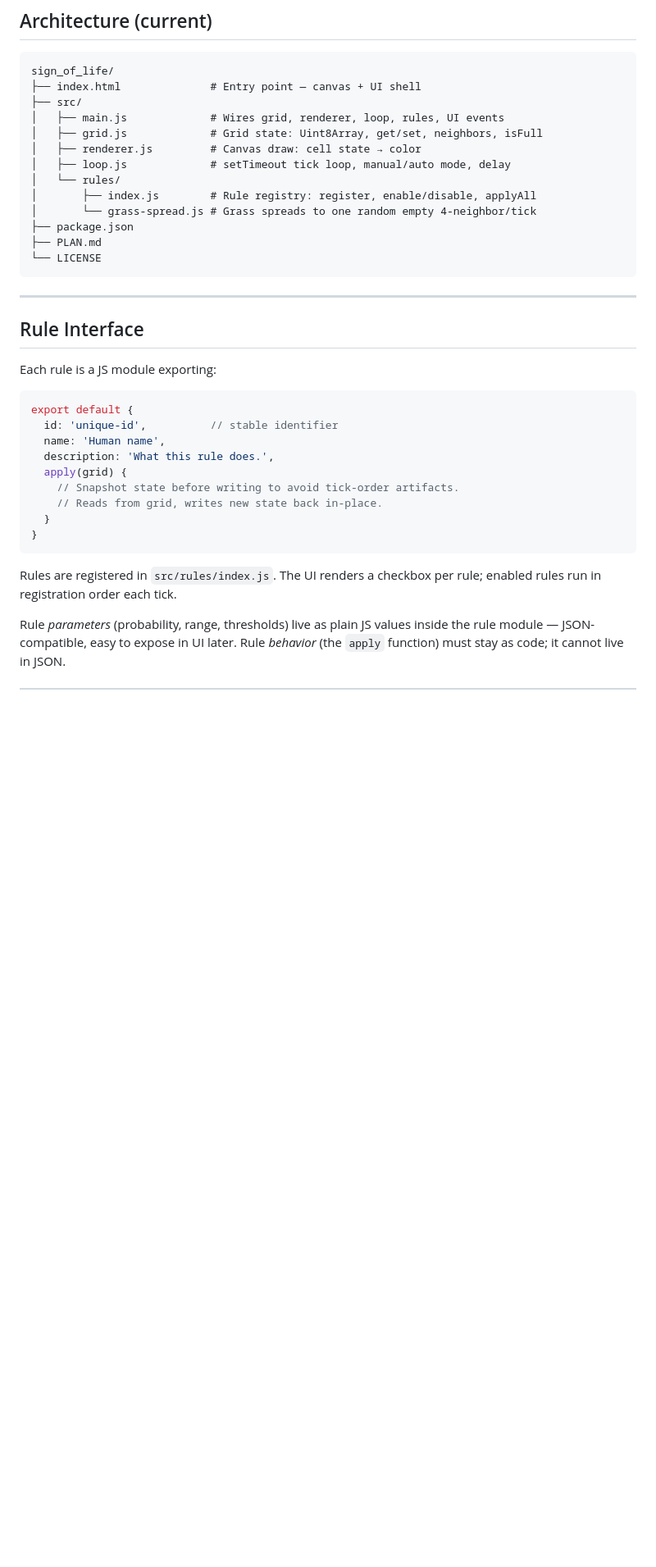
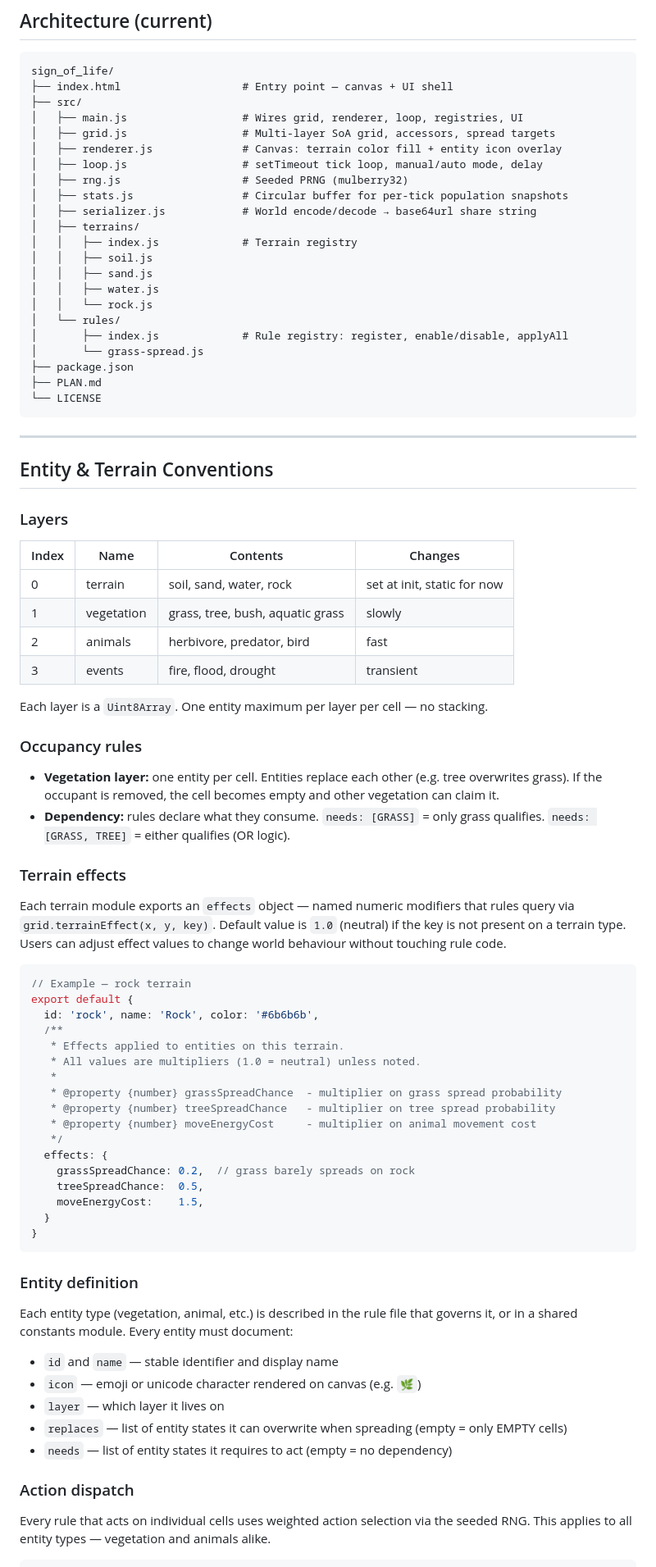
Before and after one commit to epimethrius/sign_of_life, a Markdown page: PLAN.md, the part around one of its changes. Shown at 82% size. Drawn GitHub-style; blank space fills up the shorter version.

````diff
--- a/PLAN.md
+++ b/PLAN.md
@@ -29,15 +29,24 @@ A browser-based explorer for cellular automata and ecosystem simulations.
 
 ```
 sign_of_life/
-├── index.html              # Entry point — canvas + UI shell
+├── index.html                   # Entry point — canvas + UI shell
 ├── src/
-│   ├── main.js             # Wires grid, renderer, loop, rules, UI events
-│   ├── grid.js             # Grid state: Uint8Array, get/set, neighbors, isFull
-│   ├── renderer.js         # Canvas draw: cell state → color
-│   ├── loop.js             # setTimeout tick loop, manual/auto mode, delay
+│   ├── main.js                  # Wires grid, renderer, loop, registries, UI
+│   ├── grid.js                  # Multi-layer SoA grid, accessors, spread targets
+│   ├── renderer.js              # Canvas: terrain color fill + entity icon overlay
+│   ├── loop.js                  # setTimeout tick loop, manual/auto mode, delay
+│   ├── rng.js                   # Seeded PRNG (mulberry32)
+│   ├── stats.js                 # Circular buffer for per-tick population snapshots
+│   ├── serializer.js            # World encode/decode → base64url share string
+│   ├── terrains/
+│   │   ├── index.js             # Terrain registry
+│   │   ├── soil.js
+│   │   ├── sand.js
+│   │   ├── water.js
+│   │   └── rock.js
 │   └── rules/
-│       ├── index.js        # Rule registry: register, enable/disable, applyAll
-│       └── grass-spread.js # Grass spreads to one random empty 4-neighbor/tick
+│       ├── index.js             # Rule registry: register, enable/disable, applyAll
+│       └── grass-spread.js
 ├── package.json
 ├── PLAN.md
 └── LICENSE
@@ -45,25 +54,67 @@ sign_of_life/
 
 ---
 
-## Rule Interface
+## Entity & Terrain Conventions
 
-Each rule is a JS module exporting:
+### Layers
+
+| Index | Name | Contents | Changes |
+|---|---|---|---|
+| 0 | terrain | soil, sand, water, rock | set at init, static for now |
+| 1 | vegetation | grass, tree, bush, aquatic grass | slowly |
+| 2 | animals | herbivore, predator, bird | fast |
+| 3 | events | fire, flood, drought | transient |
+
+Each layer is a `Uint8Array`. One entity maximum per layer per cell — no stacking.
+
+### Occupancy rules
+
+- **Vegetation layer:** one entity per cell. Entities replace each other (e.g. tree
+  overwrites grass). If the occupant is removed, the cell becomes empty and other
+  vegetation can claim it.
+- **Dependency:** rules declare what they consume. `needs: [GRASS]` = only grass
+  qualifies. `needs: [GRASS, TREE]` = either qualifies (OR logic).
+
+### Terrain effects
+
+Each terrain module exports an `effects` object — named numeric modifiers that rules
+query via `grid.terrainEffect(x, y, key)`. Default value is `1.0` (neutral) if the
+key is not present on a terrain type. Users can adjust effect values to change world
+behaviour without touching rule code.
 
 ```js
+// Example — rock terrain
 export default {
-  id: 'unique-id',          // stable identifier
-  name: 'Human name',
-  description: 'What this rule does.',
-  apply(grid) {
-    // Snapshot state before writing to avoid tick-order artifacts.
-    // Reads from grid, writes new state back in-place.
+  id: 'rock', name: 'Rock', color: '#6b6b6b',
+  /**
+   * Effects applied to entities on this terrain.
+   * All values are multipliers (1.0 = neutral) unless noted.
+   *
+   * @property {number} grassSpreadChance  - multiplier on grass spread probability
+   * @property {number} treeSpreadChance   - multiplier on tree spread probability
+   * @property {number} moveEnergyCost     - multiplier on animal movement cost
+   */
+  effects: {
+    grassSpreadChance: 0.2,  // grass barely spreads on rock
+    treeSpreadChance:  0.5,
+    moveEnergyCost:    1.5,
   }
 }
 ```
 
-Rules are registered in `src/rules/index.js`. The UI renders a checkbox per rule;
-enabled rules run in registration order each tick.
+### Entity definition
 
-Rule *parameters* (probability, range, thresholds) live as plain JS values inside
-the rule module — JSON-compatible, easy to expose in UI later.
-Rule *behavior* (the `apply` function) must stay as code; it cannot live in JSON.
+Each entity type (vegetation, animal, etc.) is described in the rule file that governs
+it, or in a shared constants module. Every entity must document:
+
+- `id` and `name` — stable identifier and display name
+- `icon` — emoji or unicode character rendered on canvas (e.g. `🌿`)
+- `layer` — which layer it lives on
+- `replaces` — list of entity states it can overwrite when spreading (empty = only EMPTY cells)
+- `needs` — list of entity states it requires to act (empty = no dependency)
+
+### Action dispatch
+
+Every rule that acts on individual cells uses weighted action selection via the seeded
+RNG. This applies to all entity types — vegetation and animals alike.
+
````
Also changed, not shown: other parts of PLAN.md (+90 -121 lines).
